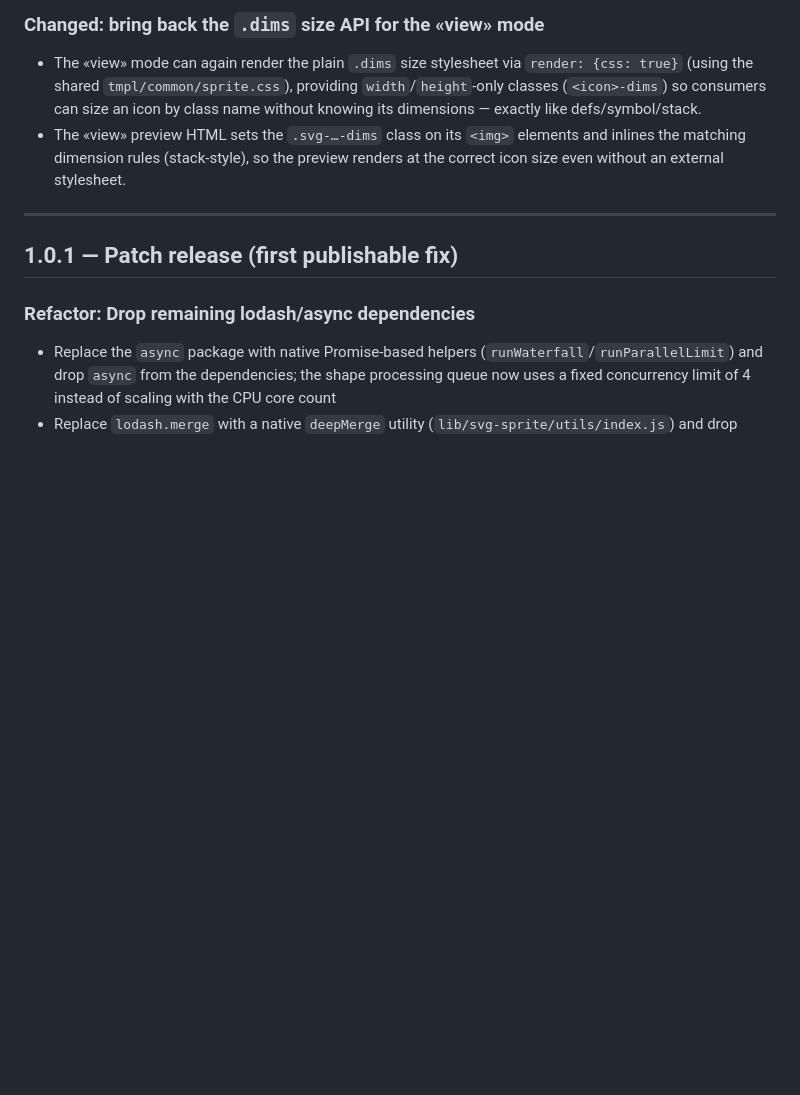
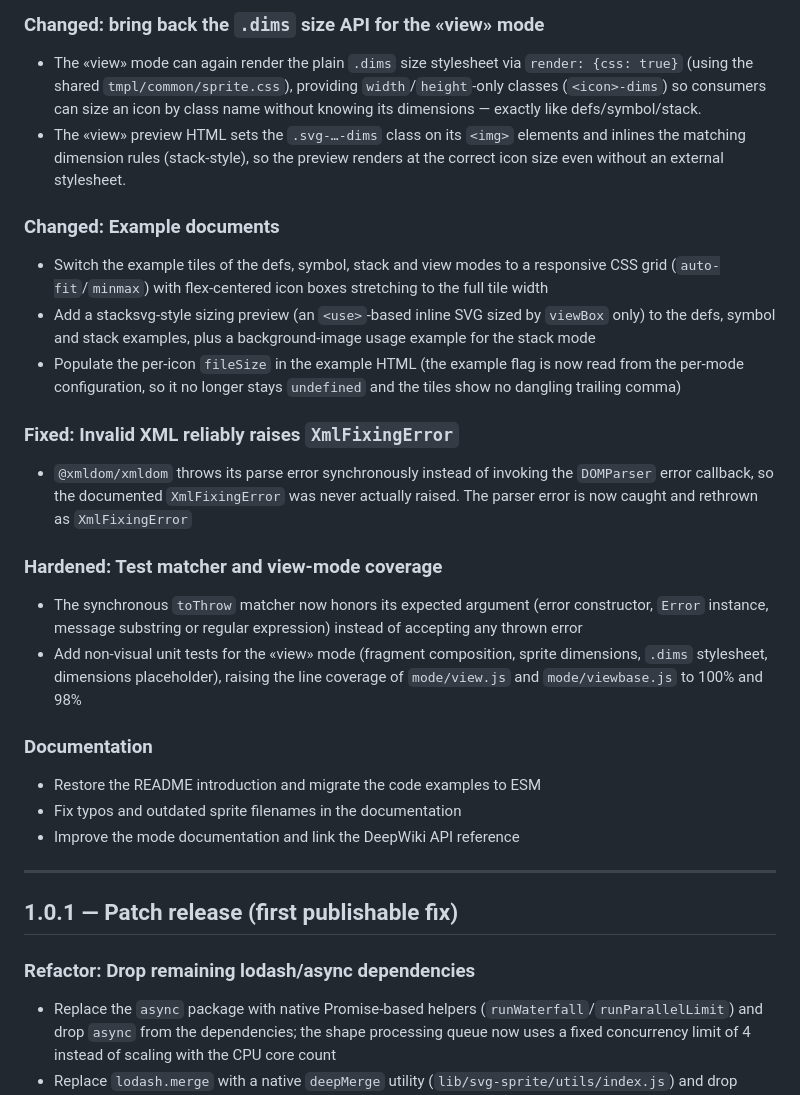
Before and after one commit to svgforge/svgforge, a Markdown page: CHANGELOG.md, the part around the change. GitHub-like rendering; blank space fills up the shorter version.

Commit message:
docs: backfill missing changelog entries for the example documents, XML fix and view-mode tests

```diff
--- a/CHANGELOG.md
+++ b/CHANGELOG.md
@@ -20,6 +20,40 @@ Newer release notes are published on the GitHub release page: <https://github.co
 * The «view» preview HTML sets the `.svg-…-dims` class on its `<img>` elements
   and inlines the matching dimension rules (stack-style), so the preview renders
   at the correct icon size even without an external stylesheet.
+
+### Changed: Example documents
+
+* Switch the example tiles of the defs, symbol, stack and view modes to a
+  responsive CSS grid (`auto-fit`/`minmax`) with flex-centered icon boxes
+  stretching to the full tile width
+* Add a stacksvg-style sizing preview (an `<use>`-based inline SVG sized by
+  `viewBox` only) to the defs, symbol and stack examples, plus a
+  background-image usage example for the stack mode
+* Populate the per-icon `fileSize` in the example HTML (the example flag is
+  now read from the per-mode configuration, so it no longer stays
+  `undefined` and the tiles show no dangling trailing comma)
+
+### Fixed: Invalid XML reliably raises `XmlFixingError`
+
+* `@xmldom/xmldom` throws its parse error synchronously instead of invoking
+  the `DOMParser` error callback, so the documented `XmlFixingError` was
+  never actually raised. The parser error is now caught and rethrown as
+  `XmlFixingError`
+
+### Hardened: Test matcher and view-mode coverage
+
+* The synchronous `toThrow` matcher now honors its expected argument
+  (error constructor, `Error` instance, message substring or regular
+  expression) instead of accepting any thrown error
+* Add non-visual unit tests for the «view» mode (fragment composition,
+  sprite dimensions, `.dims` stylesheet, dimensions placeholder), raising the
+  line coverage of `mode/view.js` and `mode/viewbase.js` to 100% and 98%
+
+### Documentation
+
+* Restore the README introduction and migrate the code examples to ESM
+* Fix typos and outdated sprite filenames in the documentation
+* Improve the mode documentation and link the DeepWiki API reference
 
 ---
 
```
